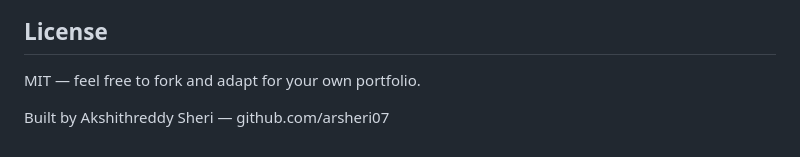
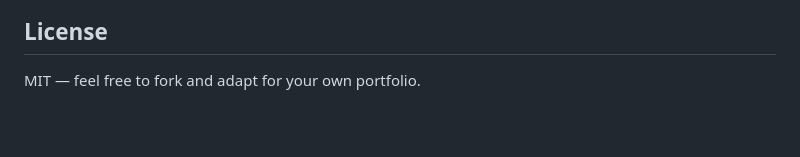
Before and after one commit to arsheri07/cybersecurity-portfolio, a Markdown page: password-strength-analyzer/README.md, the part around the change. Drawn GitHub-style; blank space fills up the shorter version.

```diff
--- a/password-strength-analyzer/README.md
+++ b/password-strength-analyzer/README.md
@@ -61,5 +61,3 @@ No installs, no server required.
 ## License
 
 MIT — feel free to fork and adapt for your own portfolio.
-
-Built by Akshithreddy Sheri — github.com/arsheri07
```
